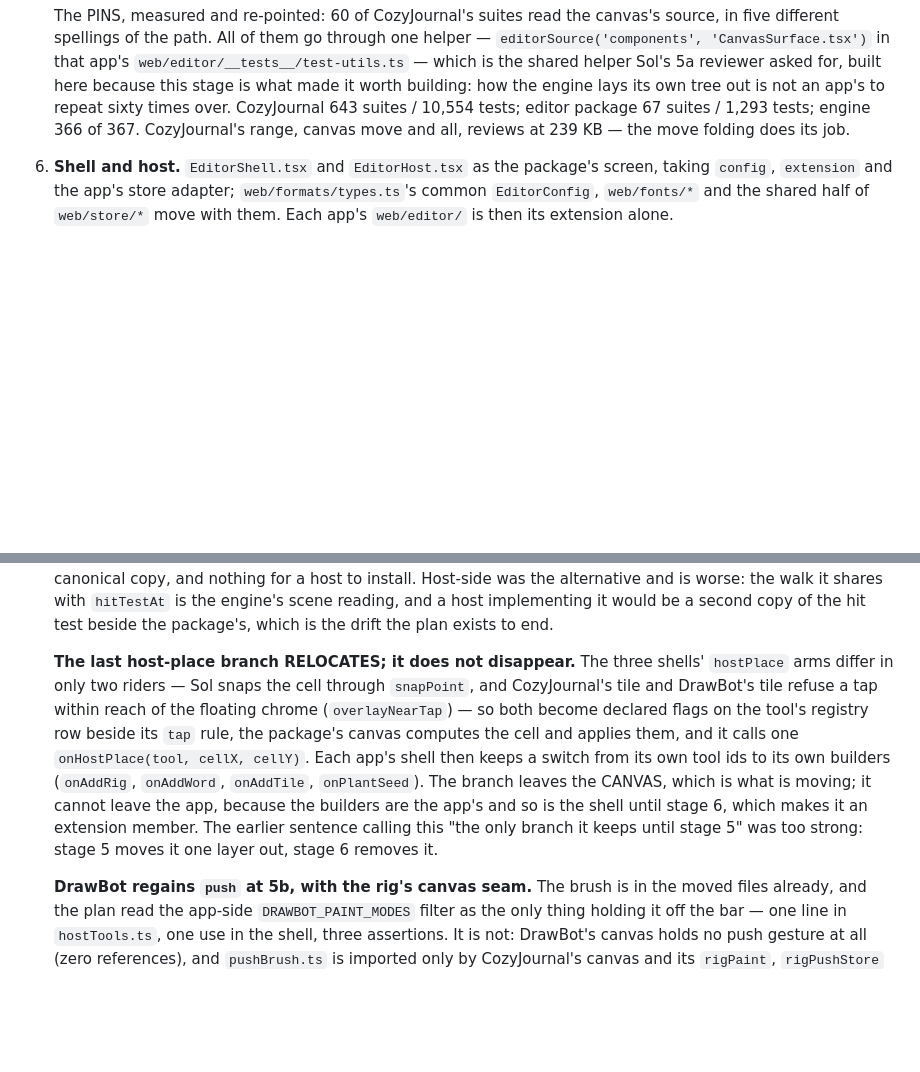
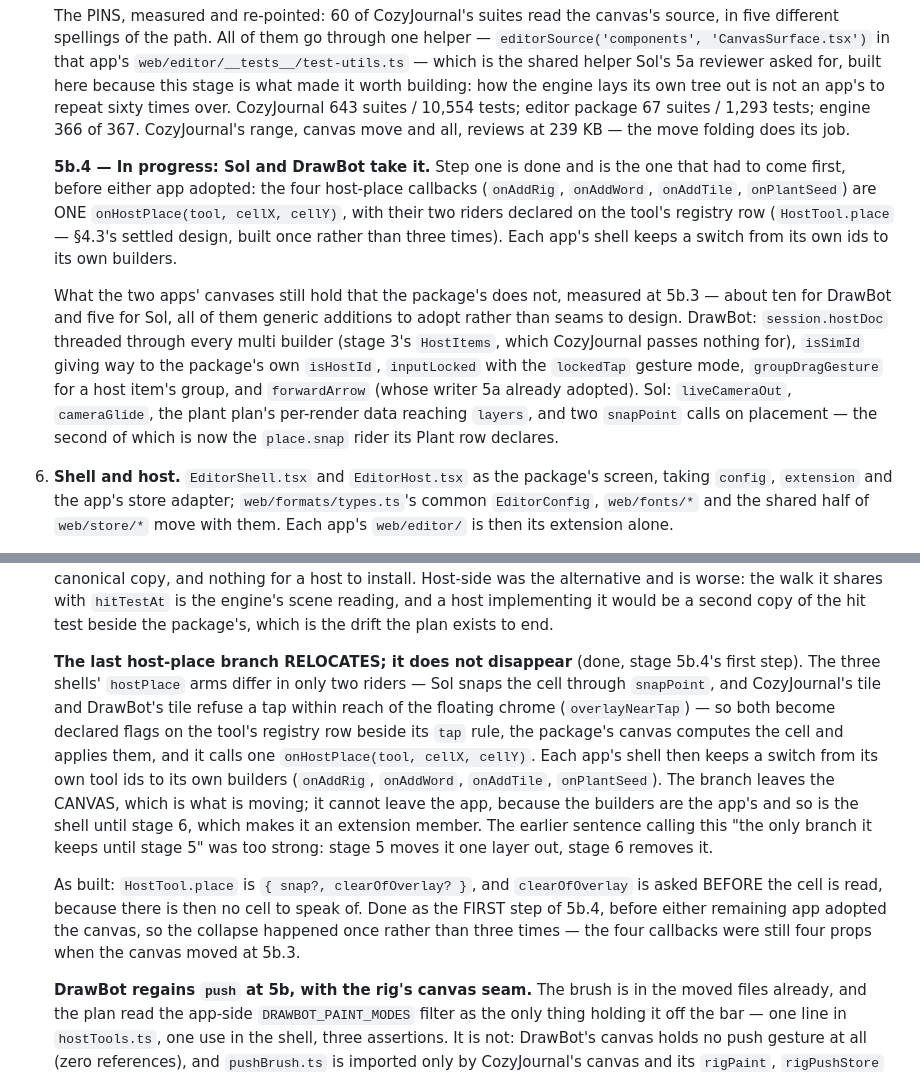
Before and after one commit to lillithompson/UnderwayEngine, a Markdown page: docs/shared-editor.md, 2 parts joined by grey strips. Rendered like a GitHub page; blank space fills up the shorter version.

Commit message:
shared-editor.md: the host-place collapse is done, and 5b.4's remainder is measured

```diff
--- a/docs/shared-editor.md
+++ b/docs/shared-editor.md
@@ -807,6 +807,26 @@ first, then the pointer bump in each app).
    tests; editor package 67 suites / 1,293 tests; engine 366 of 367.
    CozyJournal's range, canvas move and all, reviews at 239 KB — the move
    folding does its job.
+
+   **5b.4 — In progress: Sol and DrawBot take it.** Step one is done and
+   is the one that had to come first, before either app adopted: the four
+   host-place callbacks (`onAddRig`, `onAddWord`, `onAddTile`,
+   `onPlantSeed`) are ONE `onHostPlace(tool, cellX, cellY)`, with their
+   two riders declared on the tool's registry row (`HostTool.place` —
+   §4.3's settled design, built once rather than three times). Each app's
+   shell keeps a switch from its own ids to its own builders.
+
+   What the two apps' canvases still hold that the package's does not,
+   measured at 5b.3 — about ten for DrawBot and five for Sol, all of them
+   generic additions to adopt rather than seams to design. DrawBot:
+   `session.hostDoc` threaded through every multi builder (stage 3's
+   `HostItems`, which CozyJournal passes nothing for), `isSimId` giving
+   way to the package's own `isHostId`, `inputLocked` with the `lockedTap`
+   gesture mode, `groupDragGesture` for a host item's group, and
+   `forwardArrow` (whose writer 5a already adopted). Sol: `liveCameraOut`,
+   `cameraGlide`, the plant plan's per-render data reaching `layers`, and
+   two `snapPoint` calls on placement — the second of which is now the
+   `place.snap` rider its Plant row declares.
 6. **Shell and host.** `EditorShell.tsx` and `EditorHost.tsx` as the
    package's screen, taking `config`, `extension` and the app's store
    adapter; `web/formats/types.ts`'s common `EditorConfig`, `web/fonts/*`
@@ -966,7 +986,8 @@ Settled by the owner, 2026-10-20:
   of the hit test beside the package's, which is the drift the plan exists
   to end.
 
-  **The last host-place branch RELOCATES; it does not disappear.** The three
+  **The last host-place branch RELOCATES; it does not disappear** (done,
+  stage 5b.4's first step). The three
   shells' `hostPlace` arms differ in only two riders — Sol snaps the cell
   through `snapPoint`, and CozyJournal's tile and DrawBot's tile refuse a
   tap within reach of the floating chrome (`overlayNearTap`) — so both
@@ -979,6 +1000,13 @@ Settled by the owner, 2026-10-20:
   and so is the shell until stage 6, which makes it an extension member.
   The earlier sentence calling this "the only branch it keeps until stage
   5" was too strong: stage 5 moves it one layer out, stage 6 removes it.
+
+  As built: `HostTool.place` is `{ snap?, clearOfOverlay? }`, and
+  `clearOfOverlay` is asked BEFORE the cell is read, because there is then
+  no cell to speak of. Done as the FIRST step of 5b.4, before either
+  remaining app adopted the canvas, so the collapse happened once rather
+  than three times — the four callbacks were still four props when the
+  canvas moved at 5b.3.
 
   **DrawBot regains `push` at 5b, with the rig's canvas seam.** The brush
   is in the moved files already, and the plan read the app-side
```
